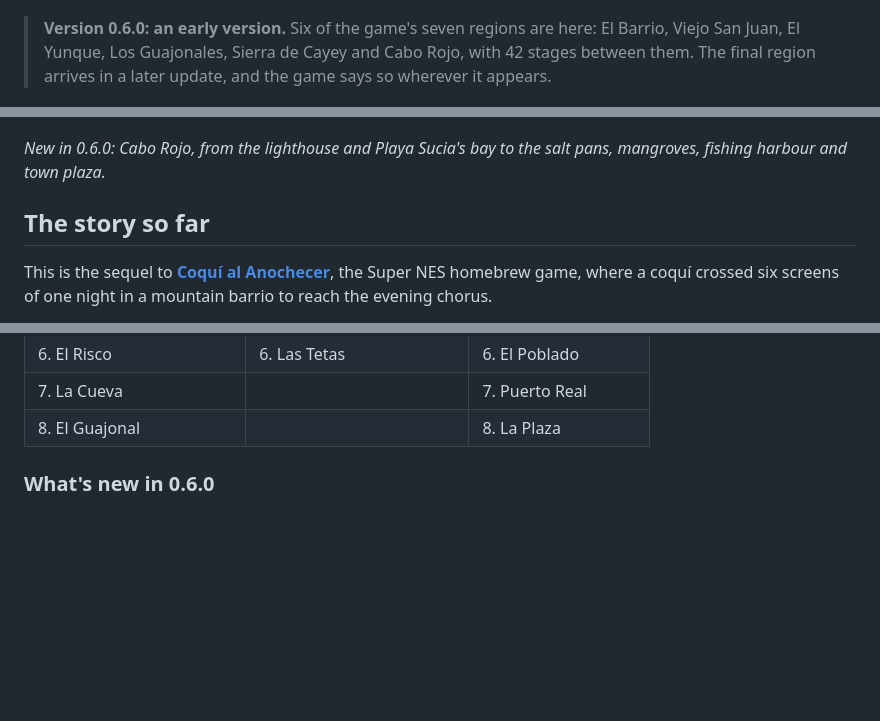
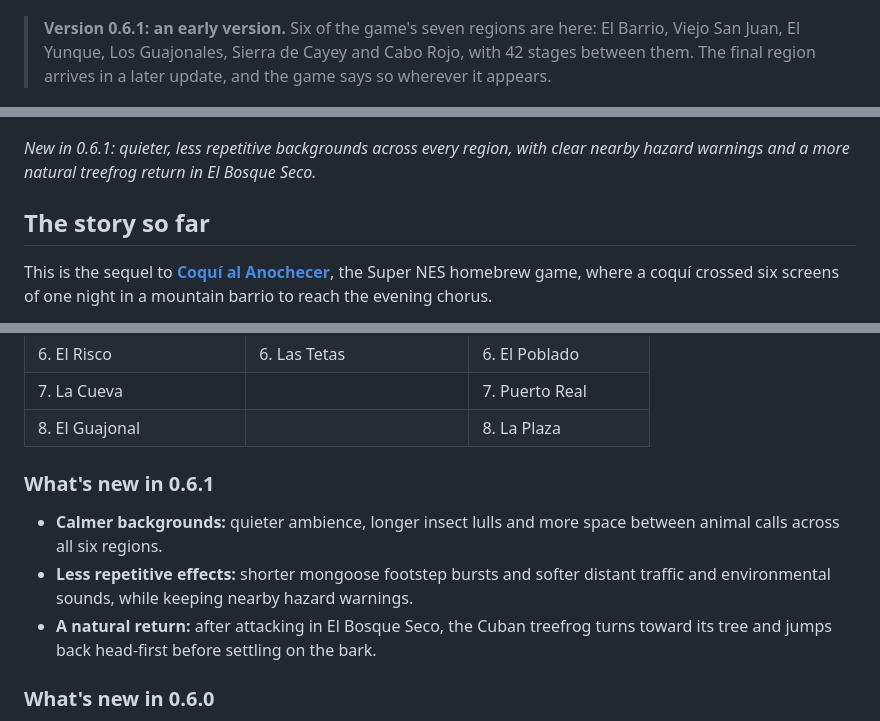
Before and after one commit to VibezZzCoder/coqui-3d, a Markdown page: README.md, 3 parts joined by grey strips. Rendered like a GitHub page; blank space fills up the shorter version.

```diff
--- a/README.md
+++ b/README.md
@@ -10,15 +10,15 @@ computer, a phone or a tablet.
 
 <p align="center"><img src="media/title.png" width="760" alt="The title screen: the Coquí al Anochecer 2 wordmark over a hillside barrio at dusk"></p>
 
-> **Version 0.6.0: an early version.** Six of the game's seven regions are
+> **Version 0.6.1: an early version.** Six of the game's seven regions are
 > here: El Barrio, Viejo San Juan, El Yunque, Los Guajonales, Sierra de Cayey
 > and Cabo Rojo, with 42 stages between them. The final region arrives in a later
 > update, and the game says so wherever it appears.
 
 <p align="center"><img src="media/cabo-rojo-playa-sucia.png" width="760" alt="Playa Sucia in Cabo Rojo: the curved bay, coastal cliffs and Los Morrillos lighthouse beyond the hopping route"></p>
 
-*New in 0.6.0: Cabo Rojo, from the lighthouse and Playa Sucia's bay to the salt
-pans, mangroves, fishing harbour and town plaza.*
+*New in 0.6.1: quieter, less repetitive backgrounds across every region, with
+clear nearby hazard warnings and a more natural treefrog return in El Bosque Seco.*
 
 ## The story so far
 
@@ -199,6 +199,15 @@ An early version, with **6 of the 7 regions**:
 | 6. El Risco | 6. Las Tetas | 6. El Poblado |
 | 7. La Cueva | | 7. Puerto Real |
 | 8. El Guajonal | | 8. La Plaza |
+
+### What's new in 0.6.1
+
+- **Calmer backgrounds:** quieter ambience, longer insect lulls and more space
+  between animal calls across all six regions.
+- **Less repetitive effects:** shorter mongoose footstep bursts and softer
+  distant traffic and environmental sounds, while keeping nearby hazard warnings.
+- **A natural return:** after attacking in El Bosque Seco, the Cuban treefrog
+  turns toward its tree and jumps back head-first before settling on the bark.
 
 ### What's new in 0.6.0
 
```
Also changed, not shown: other parts of README.md (+1 -1 lines), media/phone-portrait.png, media/sierra-de-cayey-las-tetas.png, media/viejo-san-juan-la-plazuela.png, 2 other files.
